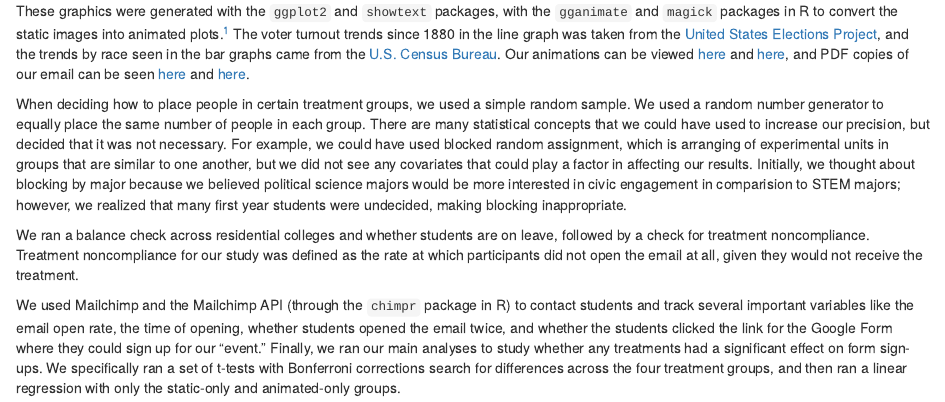
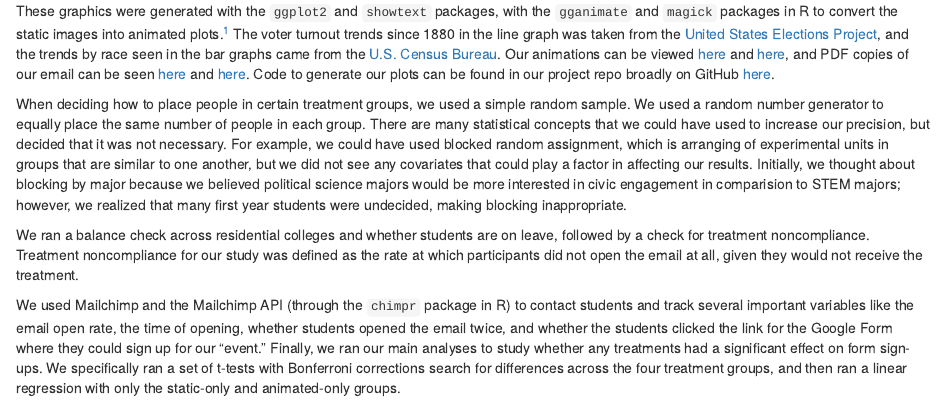
Before and after one commit to 18kimn/sds315_finalproj, an R Markdown document (paper/2_methods.Rmd): the page in a window 1100 px wide, from 410 px down. Rendered offline with R 4.5, knitr and Pandoc, with nearby package versions; some code elsewhere in the file could not run offline; common packages that the code uses without loading them are loaded.

Commit message:
insert general link to our repo

```diff
--- a/paper/2_methods.Rmd
+++ b/paper/2_methods.Rmd
@@ -18,7 +18,7 @@ The purpose of this project was to discover if animated graphics lead to an incr
 \caption{The static versions of the bar and line plots.}
 \end{figure}
 
-These graphics were generated with the `ggplot2` and `showtext` packages, with the `gganimate` and `magick` packages in R to convert the static images into animated plots.^[An annoying issue was had in formatting, where custom fonts implemented via the `showtext` package somehow made random frames distorted in the `gganimate`d plots. These frames were manually removed and then the `magick` package was used to stitch the remaining frames back together, with the end result being a GIF that misses a few frames and therefore could have appeared rocky. After watching both sets of GIFs several times I decided this was a negligible issue.] The voter turnout trends since 1880 in the line graph was taken from the [United States Elections Project](http://www.electproject.org/national-1789-present), and the trends by race seen in the bar graphs came from the [U.S. Census Bureau](https://www.census.gov/data/tables/time-series/demo/voting-and-registration/voting-historical-time-series.html). Our animations can be viewed [here](https://github.com/18kimn/sds315_finalproj/blob/main/figures/bar.gif) and [here](https://github.com/18kimn/sds315_finalproj/blob/main/figures/line.gif), and PDF copies of our email can be seen [here](https://github.com/18kimn/sds315_finalproj/blob/main/figures/Appendix%20A%20-%20initial%20email.pdf) and [here](https://github.com/18kimn/sds315_finalproj/blob/main/figures/Appendix%20B%20-%20follow%20up%20email.pdf).
+These graphics were generated with the `ggplot2` and `showtext` packages, with the `gganimate` and `magick` packages in R to convert the static images into animated plots.^[An annoying issue was had in formatting, where custom fonts implemented via the `showtext` package somehow made random frames distorted in the `gganimate`d plots. These frames were manually removed and then the `magick` package was used to stitch the remaining frames back together, with the end result being a GIF that misses a few frames and therefore could have appeared rocky. After watching both sets of GIFs several times I decided this was a negligible issue.] The voter turnout trends since 1880 in the line graph was taken from the [United States Elections Project](http://www.electproject.org/national-1789-present), and the trends by race seen in the bar graphs came from the [U.S. Census Bureau](https://www.census.gov/data/tables/time-series/demo/voting-and-registration/voting-historical-time-series.html). Our animations can be viewed [here](https://github.com/18kimn/sds315_finalproj/blob/main/figures/bar.gif) and [here](https://github.com/18kimn/sds315_finalproj/blob/main/figures/line.gif), and PDF copies of our email can be seen [here](https://github.com/18kimn/sds315_finalproj/blob/main/figures/Appendix%20A%20-%20initial%20email.pdf) and [here](https://github.com/18kimn/sds315_finalproj/blob/main/figures/Appendix%20B%20-%20follow%20up%20email.pdf). Code to generate our plots can be found in our project repo broadly on GitHub [here](https://github.com/18kimn/sds315_finalproj).
 
 When deciding how to place people in certain treatment groups, we used a simple random sample. We used a random number generator to equally place the same number of people in each group. There are many statistical concepts that we could have used to increase our precision, but decided that it was not necessary. For example, we could have used blocked random assignment, which is arranging of experimental units in groups that are similar to one another, but we did not see any covariates that could play a factor in affecting our results. Initially, we thought about blocking by major because we believed political science majors would be more interested in civic engagement in comparision to STEM majors; however, we realized that many first year students were undecided, making blocking inappropriate.
 
```
Also changed, not shown: figures/power.png, paper/index.pdf.
